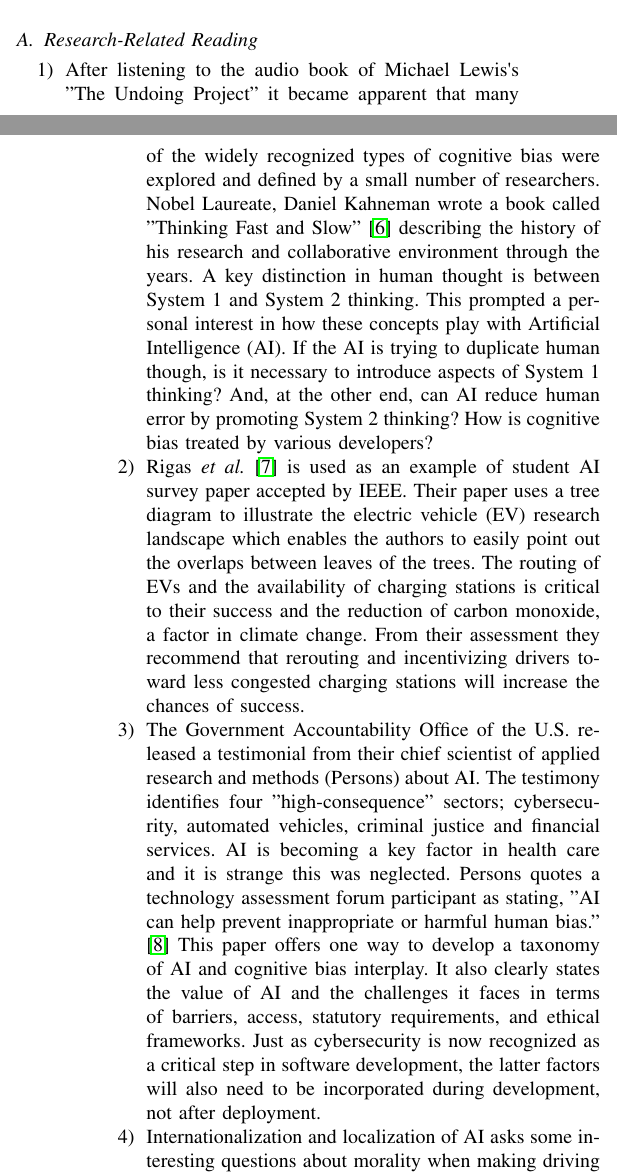
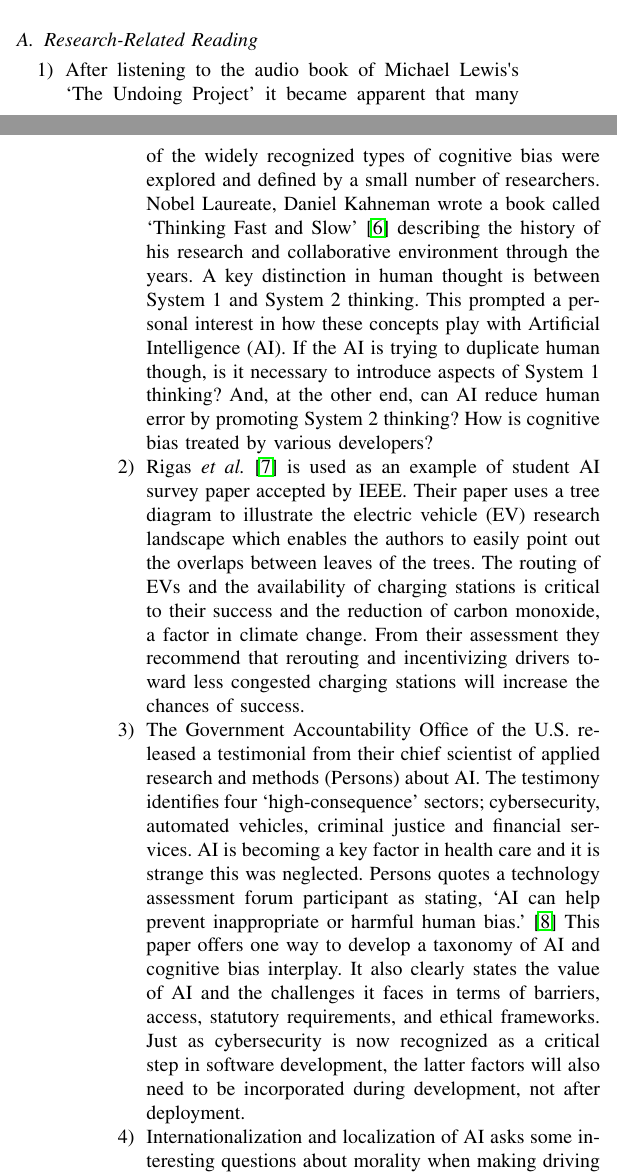
Before and after one commit to morisey/UCCS, a LaTeX paper (Journal1.tex): two parts of the columns of pages 1 and 2 of 3, joined at a grey line, cut so that both start at the same text. Compiled offline with pdfLaTeX.

Commit message:
Update Journal1.tex

```diff
--- a/Journal1.tex
+++ b/Journal1.tex
@@ -42,9 +42,9 @@ The most difficult portion of the assignment was rendering the bibliography. For
 TexStudio is a tool that might prove useful in the future in case there are any issues with the cloud options e.g. if GitHub or Overleaf experiences outage or security breech. It has been installed locally with the MikTex libraries for a rainy day and experimentation in a more manual approach.
 \subsection{Research-Related Reading}
 \begin{enumerate}
-    \item After listening to the audio book of Michael Lewis\textquotesingle s "The Undoing Project" it became apparent that many of the widely recognized types of cognitive bias were explored and defined by a small number of researchers. Nobel Laureate, Daniel Kahneman wrote a book called "Thinking Fast and Slow" \cite{KahnemanTFS} describing the history of his research and collaborative environment through the years. A key distinction in human thought is between System 1 and System 2 thinking. This prompted a personal interest in how these concepts play with Artificial Intelligence (AI). If the AI is trying to duplicate human though, is it necessary to introduce aspects of System 1 thinking? And, at the other end, can AI reduce human error by promoting System 2 thinking? How is cognitive bias treated by various developers?
+    \item After listening to the audio book of Michael Lewis\textquotesingle s \enquote*{The Undoing Project} it became apparent that many of the widely recognized types of cognitive bias were explored and defined by a small number of researchers. Nobel Laureate, Daniel Kahneman wrote a book called \enquote*{Thinking Fast and Slow} \cite{KahnemanTFS} describing the history of his research and collaborative environment through the years. A key distinction in human thought is between System 1 and System 2 thinking. This prompted a personal interest in how these concepts play with Artificial Intelligence (AI). If the AI is trying to duplicate human though, is it necessary to introduce aspects of System 1 thinking? And, at the other end, can AI reduce human error by promoting System 2 thinking? How is cognitive bias treated by various developers?
     \item Rigas \textit{et al.} \cite{Rigas} is used as an example of student AI survey paper accepted by IEEE. Their paper uses a tree diagram to illustrate the electric vehicle (EV) research landscape which enables the authors to easily point out the overlaps between leaves of the trees. The routing of EVs and the availability of charging stations is critical to their success and the reduction of carbon monoxide, a factor in climate change. From their assessment they recommend that rerouting and incentivizing drivers toward less congested charging stations will increase the chances of success.
-    \item The Government Accountability Office of the U.S. released a testimonial from their chief scientist of applied research and methods (Persons) about AI. The testimony identifies four "high-consequence" sectors; cybersecurity, automated vehicles, criminal justice and financial services. AI is becoming a key factor in health care and it is strange this was neglected. Persons quotes a technology assessment forum participant as stating, "AI can help prevent inappropriate or harmful human bias." \cite{GAO} This paper offers one way to develop a taxonomy of AI and cognitive bias interplay. It also clearly states the value of AI and the challenges it faces in terms of barriers, access, statutory requirements, and ethical frameworks. Just as cybersecurity is now recognized as a critical step in software development, the latter factors will also need to be incorporated during development, not after deployment.
+    \item The Government Accountability Office of the U.S. released a testimonial from their chief scientist of applied research and methods (Persons) about AI. The testimony identifies four \enquote*{high-consequence} sectors; cybersecurity, automated vehicles, criminal justice and financial services. AI is becoming a key factor in health care and it is strange this was neglected. Persons quotes a technology assessment forum participant as stating, \enquote*{AI can help prevent inappropriate or harmful human bias.} \cite{GAO} This paper offers one way to develop a taxonomy of AI and cognitive bias interplay. It also clearly states the value of AI and the challenges it faces in terms of barriers, access, statutory requirements, and ethical frameworks. Just as cybersecurity is now recognized as a critical step in software development, the latter factors will also need to be incorporated during development, not after deployment.
     \item Internationalization and localization of AI asks some interesting questions about morality when making driving decisions. Rhim \textit{et al.} have defined three human moral reasoning types, moral altruist, moral non determinist, and moral deontologist. This paper is useful for policy makers wishing to understand how different populations view their driving decisions. Meaning one population would sacrifice themselves in an unavoidable accident and another might choose a pedestrian over a school bus. This provides further granularity past the System 1 and 2 dichotomy.
     \item The impact of source factors on situational assessment is explored with the Reliability Game \cite{de_rosa_analytical_2019}. By using war games the researchers are able to expose latent constructs such as source reliability and how they can be converted to subjective probabilities. The equation below
     \begin{equation}
```
